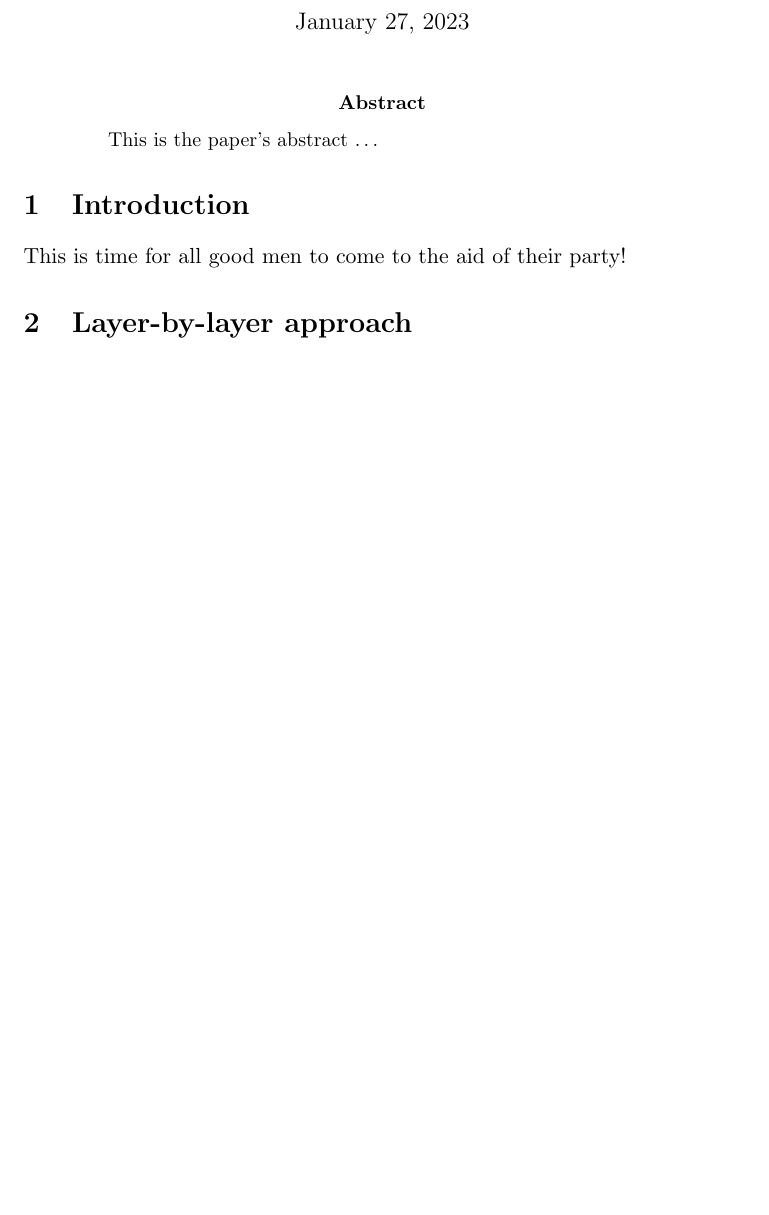
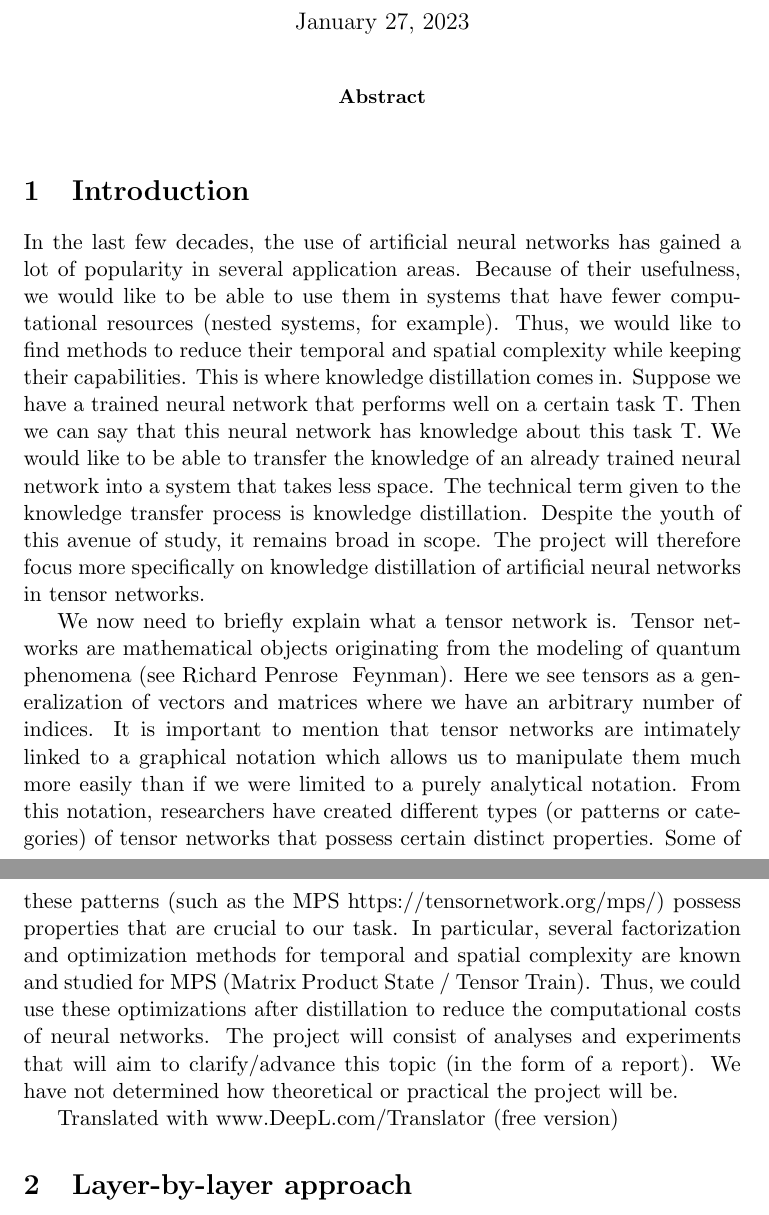
Before and after one commit to ScierKnave/honor_project, a LaTeX paper (doc/nn_distill_tensors.tex): part of page 1 of 3 before the commit and two parts of pages 1 and 2 of 4 after it, the two joined at a grey line, cut so that both start at the same text, the shorter picture padded with empty space. Compiled offline with pdfLaTeX.

Commit message:
added introduction

```diff
--- a/doc/nn_distill_tensors.tex
+++ b/doc/nn_distill_tensors.tex
@@ -1,5 +1,6 @@
 \documentclass[11pt]{article}
 \usepackage{amsmath}
+\usepackage{amssymb}
 \usepackage{amscd}
 \title{Neural network knowledge distillation in tensor networks}
 \author{Dereck Piché}
@@ -7,11 +8,14 @@
 \begin{document}
 \maketitle
 \begin{abstract}
-This is the paper's abstract \ldots
 \end{abstract}
 
 \section{Introduction}
-This is time for all good men to come to the aid of their party!
+In the last few decades, the use of artificial neural networks has gained a lot of popularity in several application areas. Because of their usefulness, we would like to be able to use them in systems that have fewer computational resources (nested systems, for example). Thus, we would like to find methods to reduce their temporal and spatial complexity while keeping their capabilities. This is where knowledge distillation comes in. Suppose we have a trained neural network that performs well on a certain task T. Then we can say that this neural network has knowledge about this task T. We would like to be able to transfer the knowledge of an already trained neural network into a system that takes less space. The technical term given to the knowledge transfer process is knowledge distillation. Despite the youth of this avenue of study, it remains broad in scope. The project will therefore focus more specifically on knowledge distillation of artificial neural networks in tensor networks.
+
+We now need to briefly explain what a tensor network is. Tensor networks are mathematical objects originating from the modeling of quantum phenomena (see Richard Penrose & Feynman). Here we see tensors as a generalization of vectors and matrices where we have an arbitrary number of indices. It is important to mention that tensor networks are intimately linked to a graphical notation which allows us to manipulate them much more easily than if we were limited to a purely analytical notation. From this notation, researchers have created different types (or patterns or categories) of tensor networks that possess certain distinct properties. Some of these patterns (such as the MPS https://tensornetwork.org/mps/) possess properties that are crucial to our task. In particular, several factorization and optimization methods for temporal and spatial complexity are known and studied for MPS (Matrix Product State / Tensor Train). Thus, we could use these optimizations after distillation to reduce the computational costs of neural networks. The project will consist of analyses and experiments that will aim to clarify/advance this topic (in the form of a report). We have not determined how theoretical or practical the project will be.
+
+Translated with www.DeepL.com/Translator (free version)
 
 \section{Layer-by-layer approach}
 It has been common to each layer of a neural network as a certain abstracted representation of the previous information and their for generalisibility. Thus, we propose to change the cost, we use a tensor mapping and train each mapping individualy.
```
Also changed, not shown: doc/nn_distill_tensors.pdf (added), 5 other files. Lines whose indentation alone changed are shown as unchanged.
